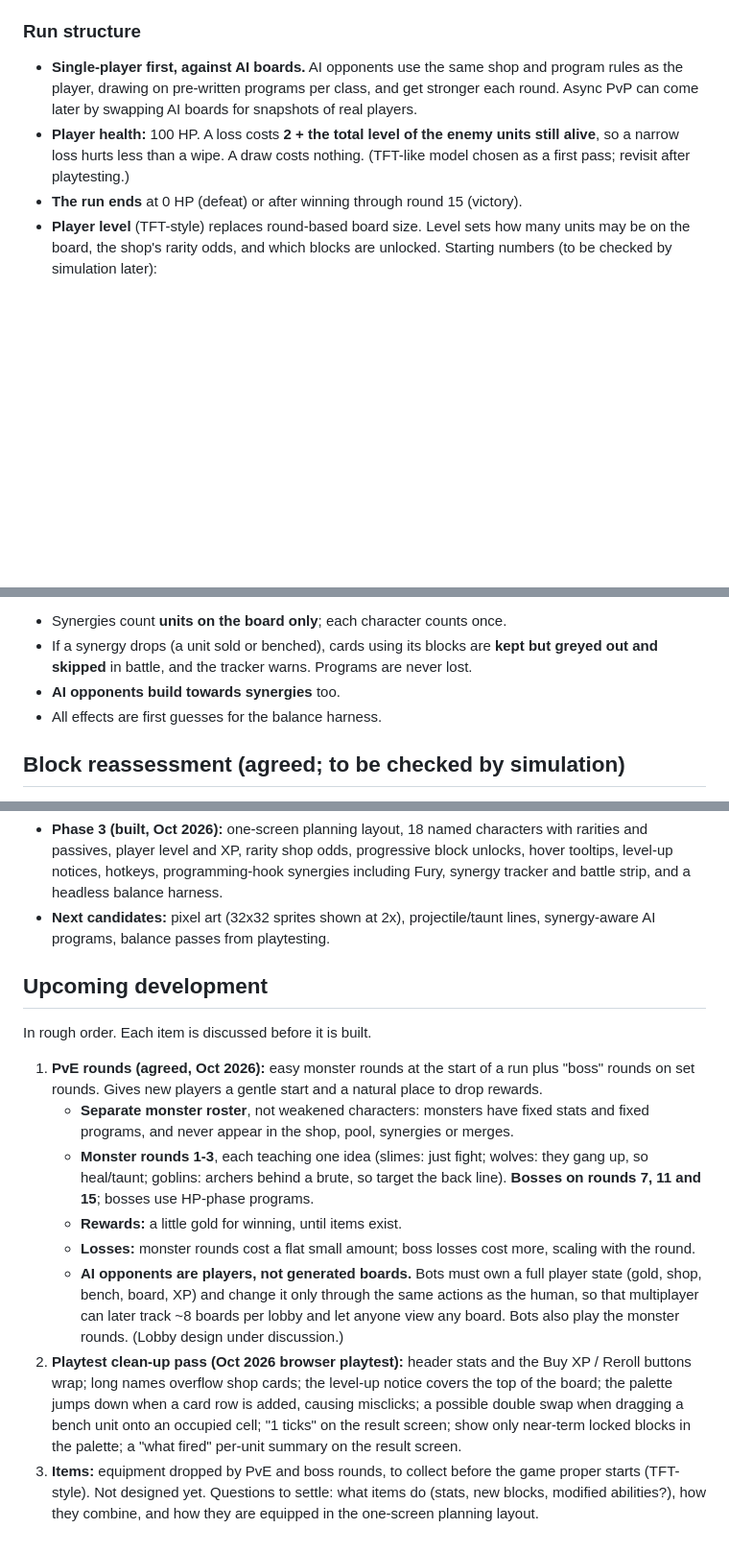
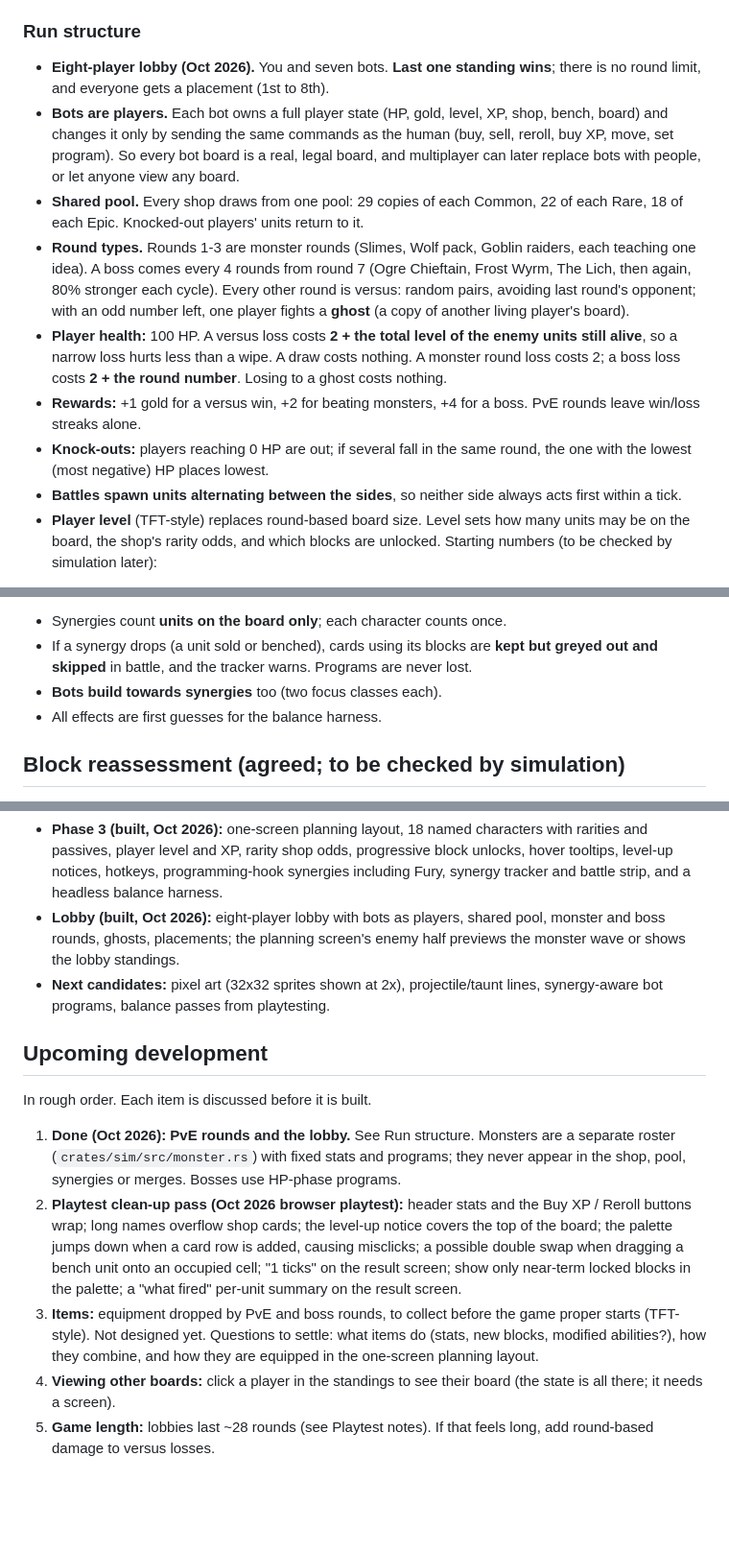
Before and after one commit to ari0ch/battler, a Markdown page: docs/DESIGN.md, 3 parts joined by grey strips. Shown at 96% size. Rendered like a GitHub page; blank space fills up the shorter version.

Commit message:
Docs: lobby, PvE rounds and harness results
Co-Authored-By: Claude Opus 5.5 <noreply@anthropic.com>
Claude-Session: https://claude.ai/code/session_013EUQMxKC3cgPmt2TLcqX1D

```diff
--- a/docs/DESIGN.md
+++ b/docs/DESIGN.md
@@ -68,13 +68,29 @@ The skill lies in planning, and in reading why a plan went wrong.
 
 ### Run structure
 
-- **Single-player first, against AI boards.** AI opponents use the same shop and program
-  rules as the player, drawing on pre-written programs per class, and get stronger each
-  round. Async PvP can come later by swapping AI boards for snapshots of real players.
-- **Player health:** 100 HP. A loss costs **2 + the total level of the enemy units still
-  alive**, so a narrow loss hurts less than a wipe. A draw costs nothing.
-  (TFT-like model chosen as a first pass; revisit after playtesting.)
-- **The run ends** at 0 HP (defeat) or after winning through round 15 (victory).
+- **Eight-player lobby (Oct 2026).** You and seven bots. **Last one standing wins**;
+  there is no round limit, and everyone gets a placement (1st to 8th).
+- **Bots are players.** Each bot owns a full player state (HP, gold, level, XP, shop,
+  bench, board) and changes it only by sending the same commands as the human (buy,
+  sell, reroll, buy XP, move, set program). So every bot board is a real, legal board,
+  and multiplayer can later replace bots with people, or let anyone view any board.
+- **Shared pool.** Every shop draws from one pool: 29 copies of each Common, 22 of each
+  Rare, 18 of each Epic. Knocked-out players' units return to it.
+- **Round types.** Rounds 1-3 are monster rounds (Slimes, Wolf pack, Goblin raiders,
+  each teaching one idea). A boss comes every 4 rounds from round 7 (Ogre Chieftain,
+  Frost Wyrm, The Lich, then again, 80% stronger each cycle). Every other round is
+  versus: random pairs, avoiding last round's opponent; with an odd number left, one
+  player fights a **ghost** (a copy of another living player's board).
+- **Player health:** 100 HP. A versus loss costs **2 + the total level of the enemy
+  units still alive**, so a narrow loss hurts less than a wipe. A draw costs nothing.
+  A monster round loss costs 2; a boss loss costs **2 + the round number**. Losing to a
+  ghost costs nothing.
+- **Rewards:** +1 gold for a versus win, +2 for beating monsters, +4 for a boss.
+  PvE rounds leave win/loss streaks alone.
+- **Knock-outs:** players reaching 0 HP are out; if several fall in the same round,
+  the one with the lowest (most negative) HP places lowest.
+- **Battles spawn units alternating between the sides**, so neither side always acts
+  first within a tick.
 - **Player level** (TFT-style) replaces round-based board size. Level sets how many units
   may be on the board, the shop's rarity odds, and which blocks are unlocked.
   Starting numbers (to be checked by simulation later):
@@ -246,7 +273,7 @@ Rules:
 - Synergies count **units on the board only**; each character counts once.
 - If a synergy drops (a unit sold or benched), cards using its blocks are **kept but greyed
   out and skipped** in battle, and the tracker warns. Programs are never lost.
-- **AI opponents build towards synergies** too.
+- **Bots build towards synergies** too (two focus classes each).
 - All effects are first guesses for the balance harness.
 
 ## Block reassessment (agreed; to be checked by simulation)
@@ -374,28 +401,19 @@ Goal: prove the program → watch → analyse loop is fun, then add the shop.
   rarities and passives, player level and XP, rarity shop odds, progressive block unlocks,
   hover tooltips, level-up notices, hotkeys, programming-hook synergies including Fury,
   synergy tracker and battle strip, and a headless balance harness.
+- **Lobby (built, Oct 2026):** eight-player lobby with bots as players, shared pool,
+  monster and boss rounds, ghosts, placements; the planning screen's enemy half previews
+  the monster wave or shows the lobby standings.
 - **Next candidates:** pixel art (32x32 sprites shown at 2x), projectile/taunt lines,
-  synergy-aware AI programs, balance passes from playtesting.
+  synergy-aware bot programs, balance passes from playtesting.
 
 ## Upcoming development
 
 In rough order. Each item is discussed before it is built.
 
-1. **PvE rounds (agreed, Oct 2026):** easy monster rounds at the start of a run plus
-   "boss" rounds on set rounds. Gives new players a gentle start and a natural place to
-   drop rewards.
-   - **Separate monster roster**, not weakened characters: monsters have fixed stats and
-     fixed programs, and never appear in the shop, pool, synergies or merges.
-   - **Monster rounds 1-3**, each teaching one idea (slimes: just fight; wolves: they gang
-     up, so heal/taunt; goblins: archers behind a brute, so target the back line).
-     **Bosses on rounds 7, 11 and 15**; bosses use HP-phase programs.
-   - **Rewards:** a little gold for winning, until items exist.
-   - **Losses:** monster rounds cost a flat small amount; boss losses cost more, scaling
-     with the round.
-   - **AI opponents are players, not generated boards.** Bots must own a full player
-     state (gold, shop, bench, board, XP) and change it only through the same actions as
-     the human, so that multiplayer can later track ~8 boards per lobby and let anyone
-     view any board. Bots also play the monster rounds. (Lobby design under discussion.)
+1. **Done (Oct 2026): PvE rounds and the lobby.** See Run structure. Monsters are a
+   separate roster (`crates/sim/src/monster.rs`) with fixed stats and programs; they never
+   appear in the shop, pool, synergies or merges. Bosses use HP-phase programs.
 2. **Playtest clean-up pass (Oct 2026 browser playtest):** header stats and the Buy XP /
    Reroll buttons wrap; long names overflow shop cards; the level-up notice covers the
    top of the board; the palette jumps down when a card row is added, causing misclicks;
@@ -406,3 +424,7 @@ In rough order. Each item is discussed before it is built.
    proper starts (TFT-style). Not designed yet. Questions to settle: what items do (stats,
    new blocks, modified abilities?), how they combine, and how they are equipped in the
    one-screen planning layout.
+4. **Viewing other boards:** click a player in the standings to see their board (the
+   state is all there; it needs a screen).
+5. **Game length:** lobbies last ~28 rounds (see Playtest notes). If that feels long,
+   add round-based damage to versus losses.
```
Also changed, not shown: other parts of docs/DESIGN.md (+14 -3 lines), CLAUDE.md (+11 -5 lines).
